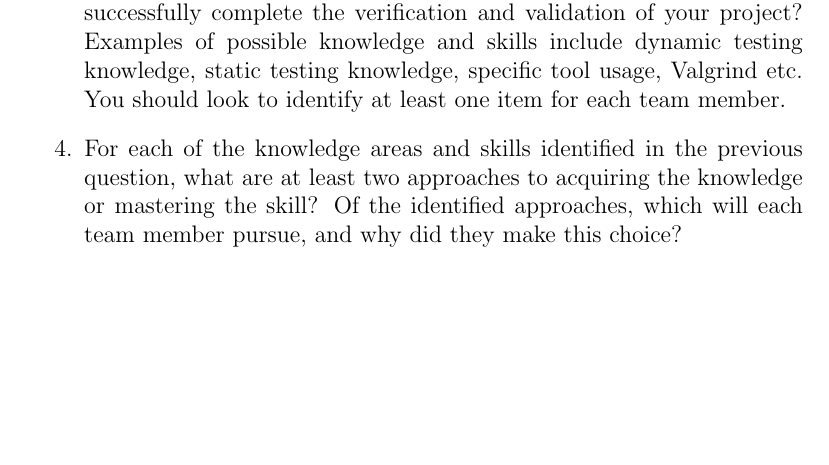
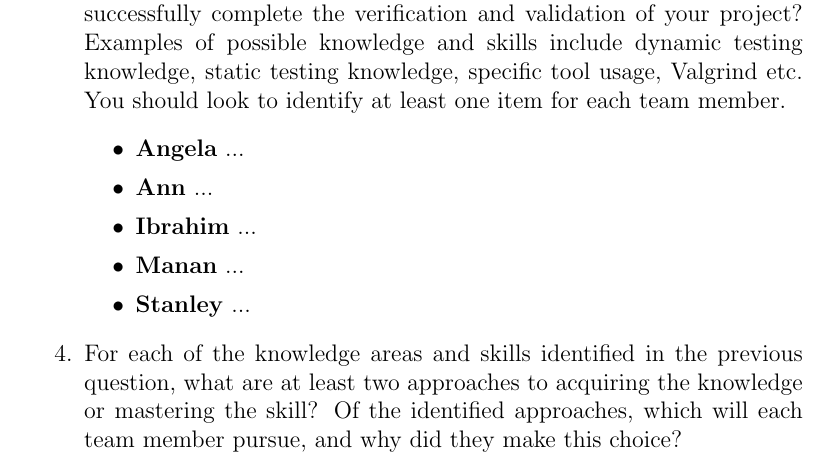
Before and after one commit to mansha71/CapstoneProject, a LaTeX document (docs/VnVPlan/VnVPlan.tex): part of page 17 of 17 before the commit and part of page 18 of 18 after it, cut so that both start at the same text, the shorter picture padded with empty space. The pictures show the PDF file docs/VnVPlan/VnVPlan.pdf that the author committed with the source.

Commit message:
Add reflection placeholder

```diff
--- a/docs/VnVPlan/VnVPlan.tex
+++ b/docs/VnVPlan/VnVPlan.tex
@@ -517,9 +528,25 @@ graduate attribute of Lifelong Learning.
+      \item \textbf{Manan} ...
+      \item \textbf{Stanley} ...
+    \end{itemize}
+
   \item What knowledge and skills will the team collectively need to acquire to
   successfully complete the verification and validation of your project?
   Examples of possible knowledge and skills include dynamic testing knowledge,
   static testing knowledge, specific tool usage, Valgrind etc.  You should look to
   identify at least one item for each team member.
+  \begin{itemize}
+      \item \textbf{Angela} ...
+      \item \textbf{Ann} ...
+      \item \textbf{Ibrahim} ...
+      \item \textbf{Manan} ...
+      \item \textbf{Stanley} ...
+    \end{itemize}
+
   \item For each of the knowledge areas and skills identified in the previous
   question, what are at least two approaches to acquiring the knowledge or
   mastering the skill?  Of the identified approaches, which will each team
   member pursue, and why did they make this choice?
+  \begin{itemize}
+      \item \textbf{Angela} ...
+      \item \textbf{Ann} ...
+      \item \textbf{Ibrahim} ...
```
Also changed, not shown: docs/VnVPlan/VnVPlan.pdf, docs/VnVPlan/VnVPlan.tex (17 more changed lines).
